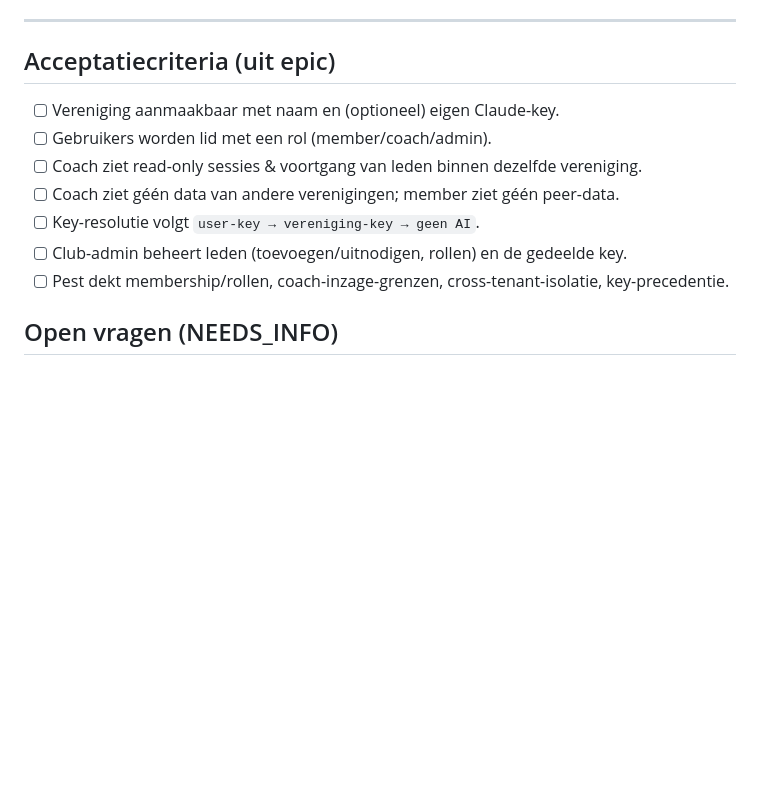
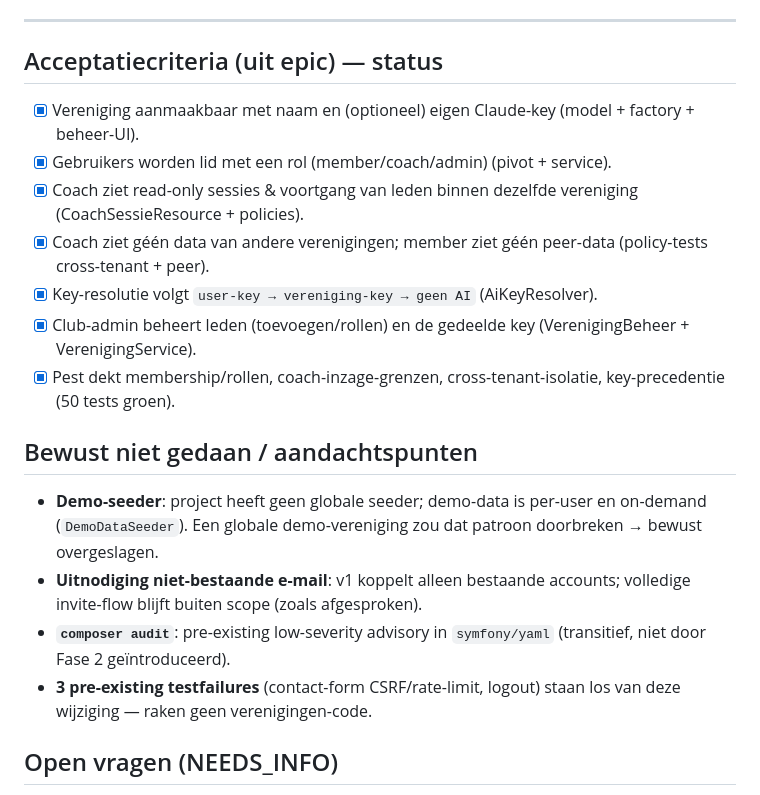
Before and after one commit to Marcvdc/AimTrack, a Markdown page: .ai/plans/PLAN-issue-95-fase-2-multitenancy-verenigingen.md, the part around the change. Rendered like a GitHub page; blank space fills up the shorter version.

Commit message:
docs(verenigingen): plan-status afronden (#95 fase 2)

```diff
--- a/.ai/plans/PLAN-issue-95-fase-2-multitenancy-verenigingen.md
+++ b/.ai/plans/PLAN-issue-95-fase-2-multitenancy-verenigingen.md
@@ -152,16 +152,31 @@ verenigings-Claude-key fungeert als fallback onder de user-key:
 
 ---
 
-## Acceptatiecriteria (uit epic)
+## Acceptatiecriteria (uit epic) — status
 
-- [ ] Vereniging aanmaakbaar met naam en (optioneel) eigen Claude-key.
-- [ ] Gebruikers worden lid met een rol (member/coach/admin).
-- [ ] Coach ziet read-only sessies & voortgang van leden binnen dezelfde vereniging.
-- [ ] Coach ziet géén data van andere verenigingen; member ziet géén peer-data.
-- [ ] Key-resolutie volgt `user-key → vereniging-key → geen AI`.
-- [ ] Club-admin beheert leden (toevoegen/uitnodigen, rollen) en de gedeelde key.
-- [ ] Pest dekt membership/rollen, coach-inzage-grenzen, cross-tenant-isolatie,
-      key-precedentie.
+- [x] Vereniging aanmaakbaar met naam en (optioneel) eigen Claude-key
+      (model + factory + beheer-UI).
+- [x] Gebruikers worden lid met een rol (member/coach/admin) (pivot + service).
+- [x] Coach ziet read-only sessies & voortgang van leden binnen dezelfde
+      vereniging (CoachSessieResource + policies).
+- [x] Coach ziet géén data van andere verenigingen; member ziet géén peer-data
+      (policy-tests cross-tenant + peer).
+- [x] Key-resolutie volgt `user-key → vereniging-key → geen AI` (AiKeyResolver).
+- [x] Club-admin beheert leden (toevoegen/rollen) en de gedeelde key
+      (VerenigingBeheer + VerenigingService).
+- [x] Pest dekt membership/rollen, coach-inzage-grenzen, cross-tenant-isolatie,
+      key-precedentie (50 tests groen).
+
+## Bewust niet gedaan / aandachtspunten
+- **Demo-seeder**: project heeft geen globale seeder; demo-data is per-user en
+  on-demand (`DemoDataSeeder`). Een globale demo-vereniging zou dat patroon
+  doorbreken → bewust overgeslagen.
+- **Uitnodiging niet-bestaande e-mail**: v1 koppelt alleen bestaande accounts;
+  volledige invite-flow blijft buiten scope (zoals afgesproken).
+- **`composer audit`**: pre-existing low-severity advisory in `symfony/yaml`
+  (transitief, niet door Fase 2 geïntroduceerd).
+- **3 pre-existing testfailures** (contact-form CSRF/rate-limit, logout) staan
+  los van deze wijziging — raken geen verenigingen-code.
 
 ## Open vragen (NEEDS_INFO)
 
```
